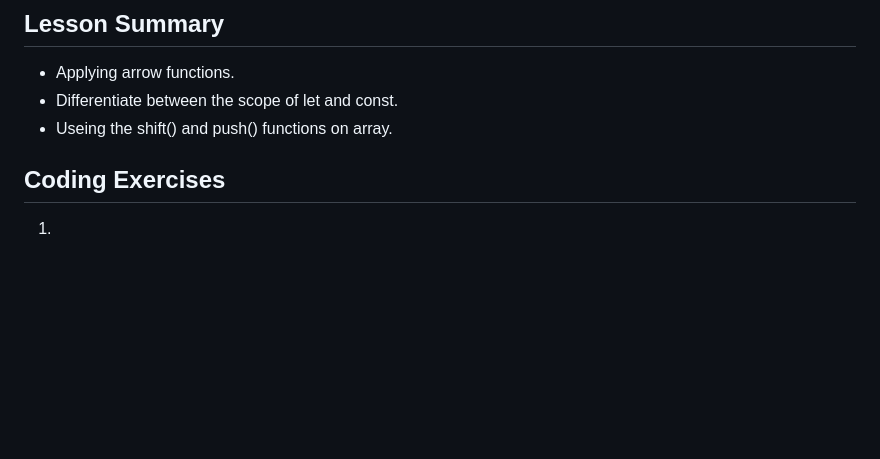
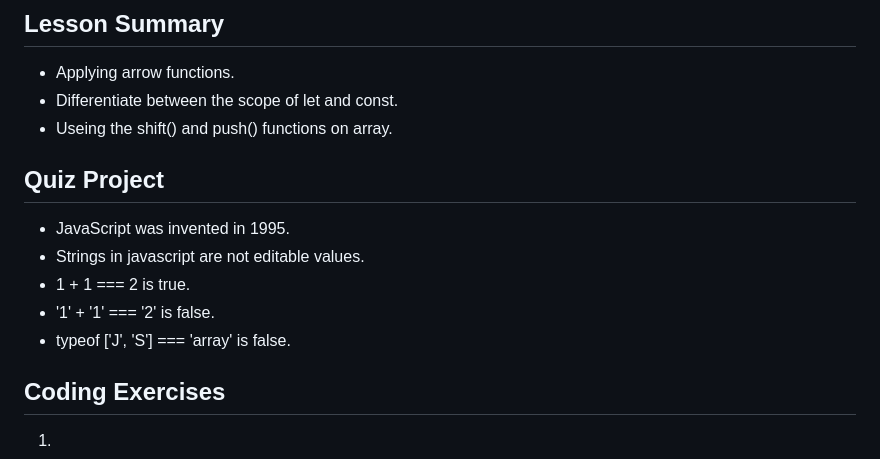
Before and after one commit to Shadi-Almohtaseb/Mastering-JavaScript-in-20-Days, a Markdown page: day3/day3.md, the part around the change. GitHub-like rendering; blank space fills up the shorter version.

Commit message:
Quiz Project Complete

```diff
--- a/day3/day3.md
+++ b/day3/day3.md
@@ -7,6 +7,13 @@ Learning how to deal with arrow functions in JavaScript and the scoping of the v
 - Applying arrow functions.
 - Differentiate between the scope of let and const.
 - Useing the shift() and push() functions on array.
+
+## Quiz Project
+- JavaScript was invented in 1995.
+- Strings in javascript are not editable values.
+- 1 + 1 === 2 is true.
+- '1' + '1' === '2' is false.
+- typeof ['J', 'S'] === 'array' is false.
 
 ## Coding Exercises
 
```
